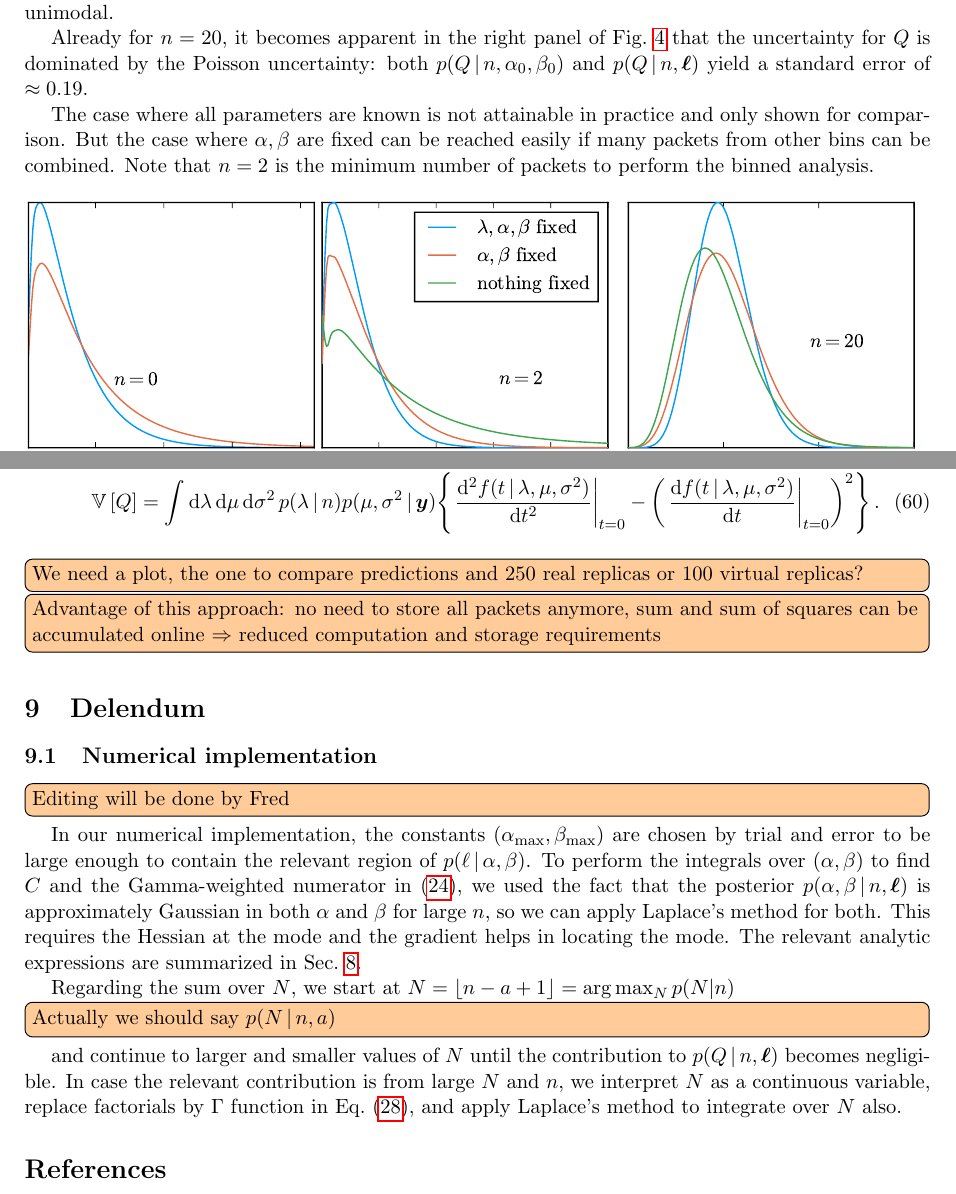
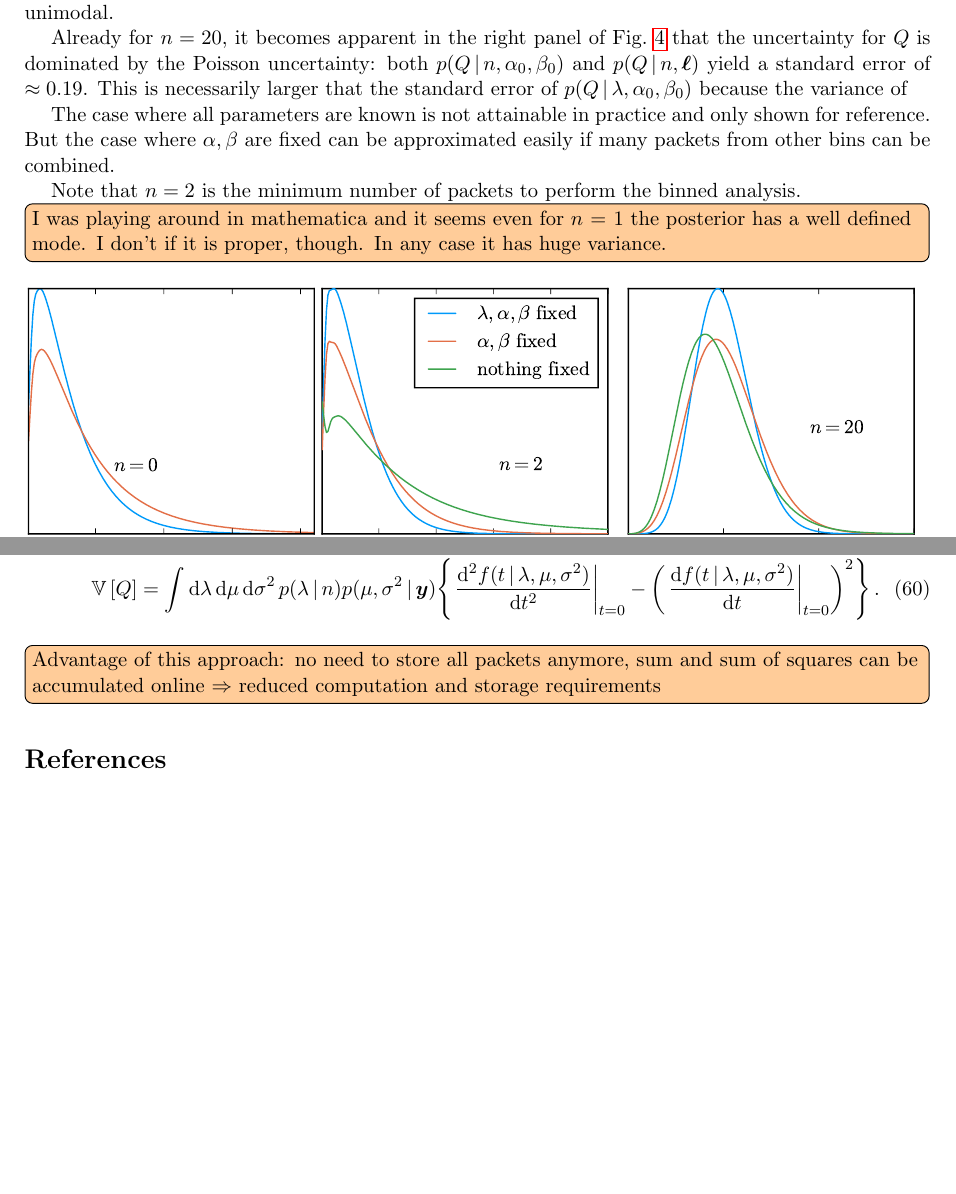
Before and after one commit to tardis-sn-archive/statistics-notes, a LaTeX document (real/draft.tex): two parts of pages 11 and 12 of 13, joined at a grey line, cut so that both start at the same text, the shorter picture padded with empty space. Compiled offline with pdfLaTeX.

Commit message:
[draft] Editing unbinned section

```diff
--- a/real/draft.tex
+++ b/real/draft.tex
@@ -934,13 +935,18 @@ $\alpha=1.5$, hence the distribution becomes unimodal.
 Already for $n=20$, it becomes apparent in the right panel of
 \reffig{comp-unc} that the uncertainty for $\Lumtot$ is dominated by
 the Poisson uncertainty: both $p(Q \cond n, \alpha_0, \beta_0)$ and
-$p(Q \cond n, \bml)$ yield a standard error of $\approx 0.19$.
+$p(Q \cond n, \bml)$ yield a standard error of $\approx 0.19$. This is
+necessarily larger that the standard error of
+$p(\Lumtot \cond \lambda, \alpha_0, \beta_0)$ because the variance of
 
 The case where all parameters are known is not attainable in practice
-and only shown for comparison. But the case where $\alpha, \beta$ are
-fixed can be reached easily if many packets from other bins can be
-combined. Note that $n=2$ is the minimum number of packets to perform
+and only shown for reference. But the case where $\alpha, \beta$ are
+fixed can be approximated easily if many packets from other bins can
+be combined.
+
+Note that $n=2$ is the minimum number of packets to perform
 the binned analysis.
+\fred{I was playing around in mathematica and it seems even for $n=1$ the posterior has a well defined mode. I don't if it is proper, though. In any case it has huge variance.}
 
 \begin{figure}[ht]
   \centering
@@ -993,39 +999,7 @@ This implies that the mean and variance of $\Lumtot$ require an integral over th
   \expect{\Lumtot} &= \int \rmdx{\lambda} \rmdx{\mu} \rmdx{\sigma^2} p(\lambda \cond n) p( \mu, \sigma^2 \cond \bmy) \qty(-\eval{\dv{f(t \cond  \lambda, \mu, \sigma^2)}{t}}_{t=0})\\
   \variance{\Lumtot} &= \int \rmdx{\lambda} \rmdx{\mu} \rmdx{\sigma^2} p(\lambda \cond n) p( \mu, \sigma^2 \cond \bmy) \qty{\eval{\dv[2]{f(t \cond  \lambda, \mu, \sigma^2)}{t}}_{t=0} - \qty(\eval{\dv{f(t \cond  \lambda, \mu, \sigma^2)}{t}}_{t=0})^2} \, .
 \end{align}
-\fred{We need a plot, the one to compare predictions and 250 real replicas or 100 virtual replicas?} %
 \fred{Advantage of this approach: no need to store all packets anymore, sum and sum of squares can be accumulated online $\Rightarrow$ reduced computation and storage requirements}
-
-\section{Delendum}
-
-
-\subsection{Numerical implementation} \label{sec:numerical}
-
-\fred{Editing will be done by Fred}
-
-In our numerical implementation, the constants
-$(\alpha_{\rm max}, \beta_{\rm max})$ are chosen by trial and error to
-be large enough to contain the relevant region of
-$p(\ell\cond \alpha,\beta)$.
-%
-To perform the integrals over $(\alpha,\beta)$ to find $C$ and the
-Gamma-weighted numerator in (\ref{spe}), we used the fact that the
-posterior $p(\alpha,\beta \cond n,\bml)$ is approximately Gaussian in
-both $\alpha$ and $\beta$ for large $n$, so we can apply Laplace's
-method for both. This requires the Hessian at the mode and the
-gradient helps in locating the mode. The relevant analytic expressions
-are summarized in \refsec{appendix}.
-
-
-Regarding the sum over $N$, we start at
-$N = \lfloor n-a+1 \rfloor = \arg \max_N p(N|n)$ %
-\fred{Actually we should say $p(N \cond n, a)$} %
-and continue to larger and smaller values of $N$ until the
-contribution to $p(Q \cond n,\bml)$ becomes negligible. In case the
-relevant contribution is from large $N$ and $n$, we interpret $N$ as a
-continuous variable, replace factorials by $\Gamma$ function in
-\refeq{spj}, and apply Laplace's method to integrate over $N$ also.
-
 
 \bibliographystyle{plain}
 \bibliography{references}
```
Also changed, not shown: real/draft.tex (3 more changed lines).
